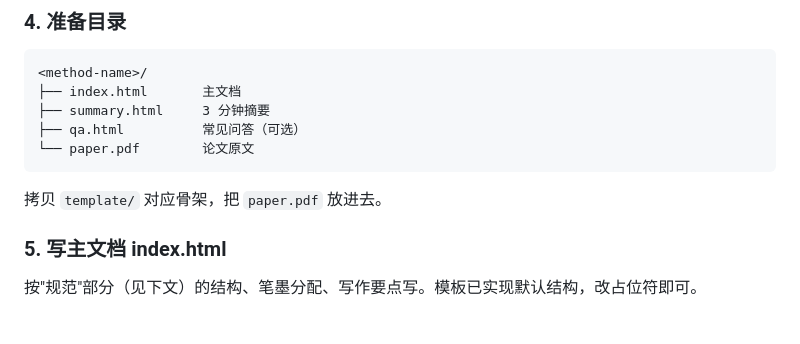
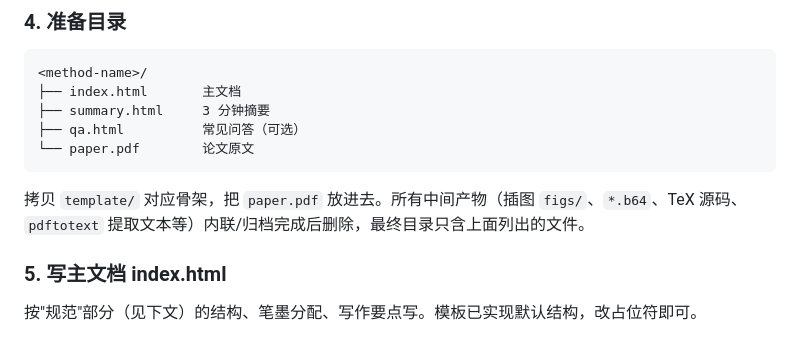
Before and after one commit to wendadawen/paper-reading, a Markdown page: workflow.md, the part around the change. Rendered like a GitHub page.

Commit message:
workflow: 补充中间产物清理规则
第 4 步：所有中间产物（figs/、*.b64、TeX 源码、提取文本等）内联/归档完成后删除，最终目录只含上面列出的文件

````diff
--- a/workflow.md
+++ b/workflow.md
@@ -47,7 +47,7 @@
 └── paper.pdf        论文原文
 ```
 
-拷贝 `template/` 对应骨架，把 `paper.pdf` 放进去。
+拷贝 `template/` 对应骨架，把 `paper.pdf` 放进去。所有中间产物（插图 `figs/`、`*.b64`、TeX 源码、`pdftotext` 提取文本等）内联/归档完成后删除，最终目录只含上面列出的文件。
 
 ### 5. 写主文档 index.html
 
````
